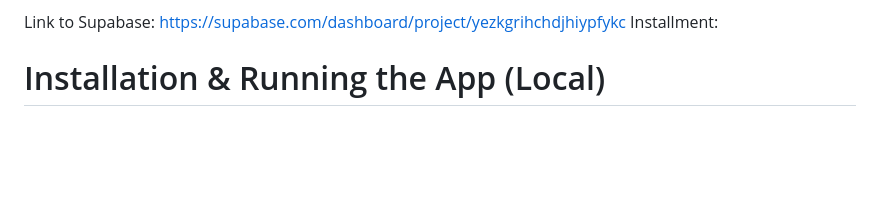
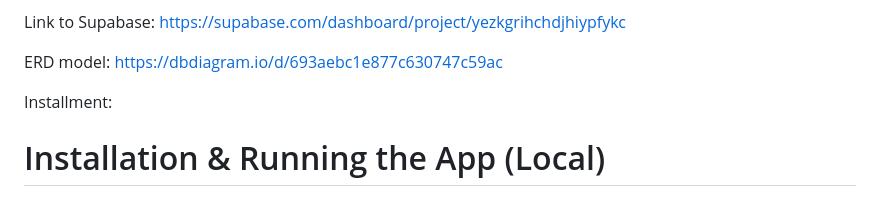
Before and after one commit to A-D-DBS-application/web-application-2025-group-21, a Markdown page: docs/README.md, the part around the change. Drawn GitHub-style; blank space fills up the shorter version.

```diff
--- a/docs/README.md
+++ b/docs/README.md
@@ -13,6 +13,10 @@ Link to video recordings:
 
 Link to Supabase:
     https://supabase.com/dashboard/project/yezkgrihchdjhiypfykc
+
+ERD model:
+    https://dbdiagram.io/d/693aebc1e877c630747c59ac
+
 Installment:
 # Installation & Running the App (Local)
 
```
